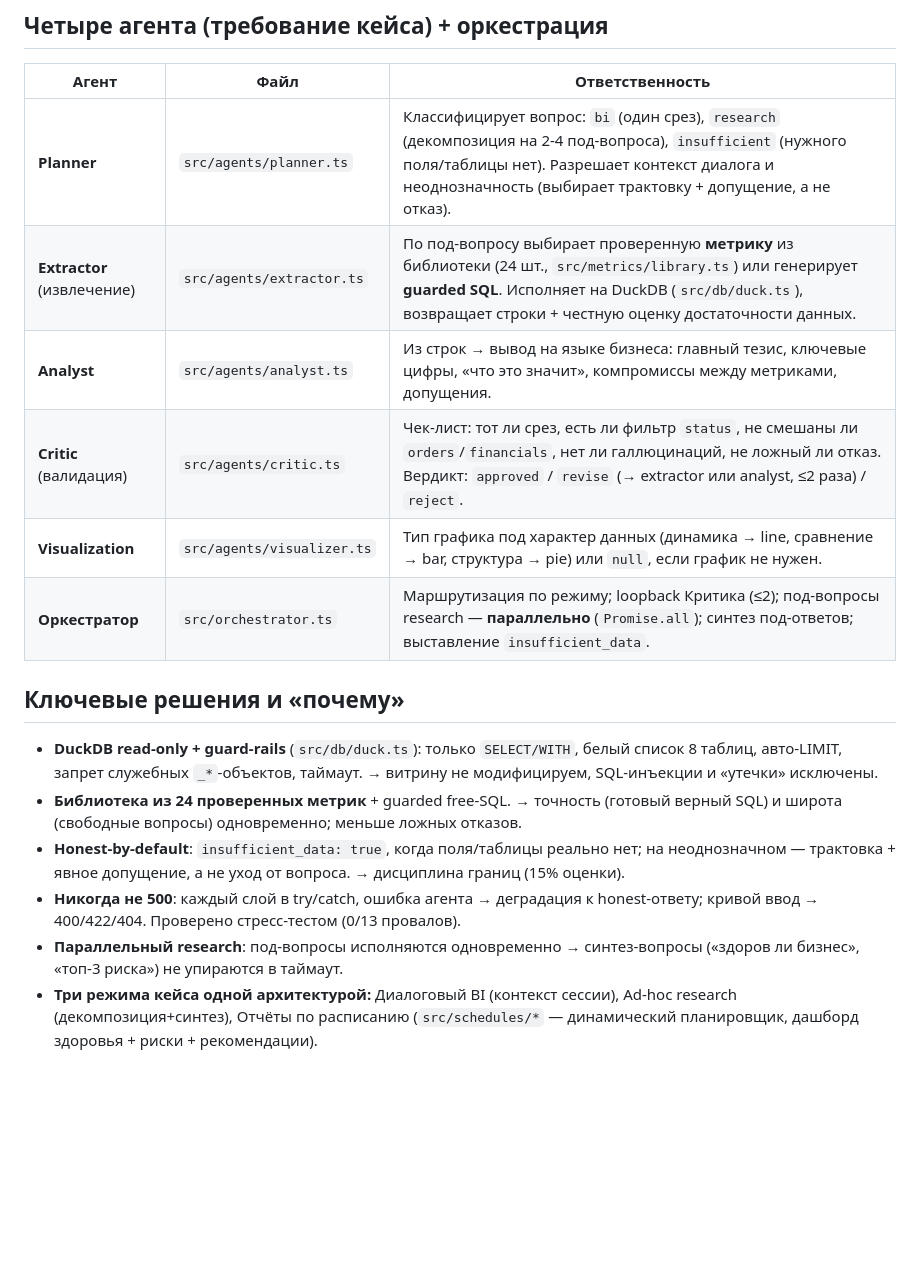
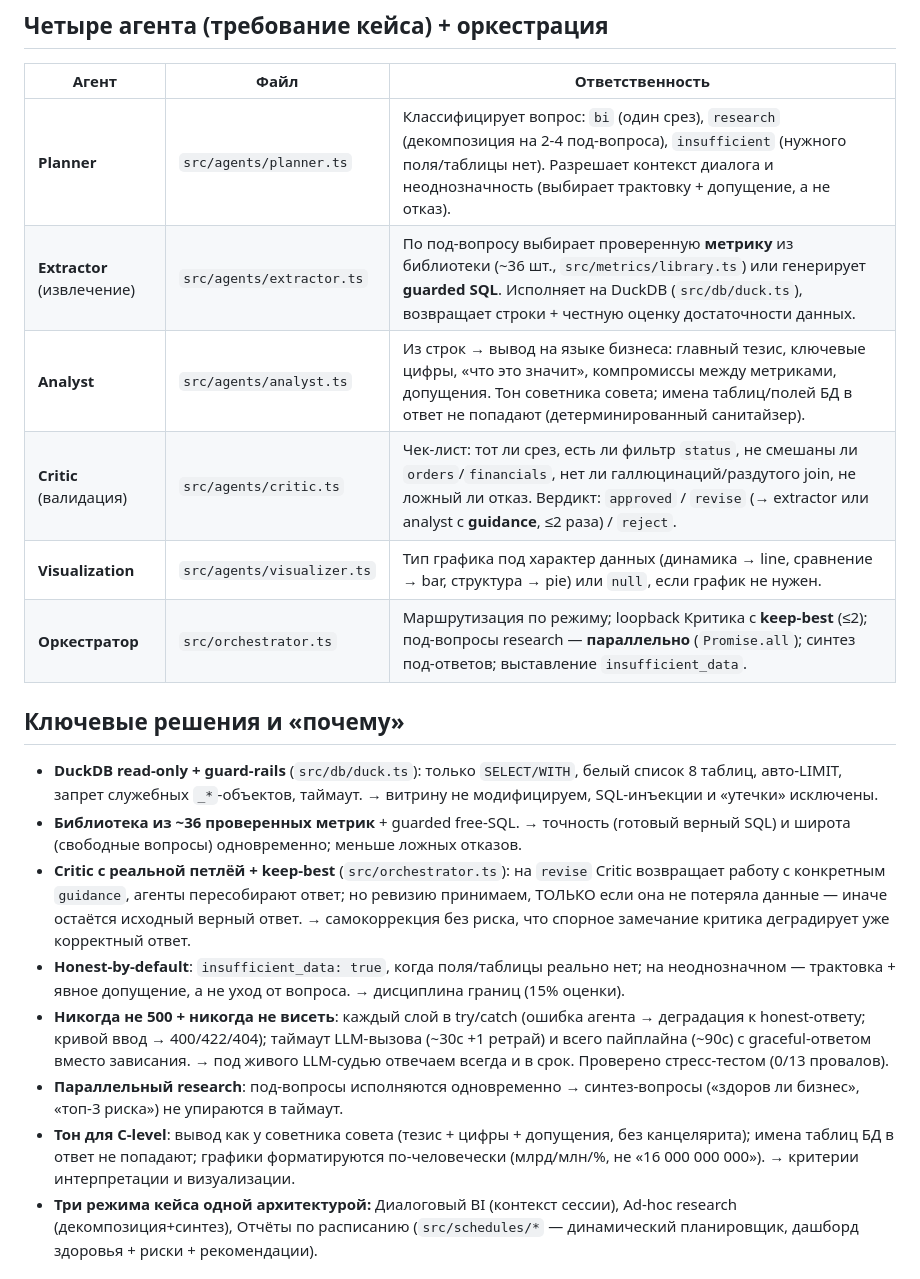
Before and after one commit to crazywoolf/sh-2026, a Markdown page: docs/architecture.md, the part around the change. GitHub-like rendering; blank space fills up the shorter version.

Commit message:
docs/architecture.md актуализирована: ~36 метрик (было 24), Critic-петля с keep-best + guidance, never-hang/таймауты, тон C-level + санитайзер + формат графиков

```diff
--- a/docs/architecture.md
+++ b/docs/architecture.md
@@ -29,19 +29,21 @@ flowchart TB
 | Агент | Файл | Ответственность |
 |---|---|---|
 | **Planner** | `src/agents/planner.ts` | Классифицирует вопрос: `bi` (один срез), `research` (декомпозиция на 2-4 под-вопроса), `insufficient` (нужного поля/таблицы нет). Разрешает контекст диалога и неоднозначность (выбирает трактовку + допущение, а не отказ). |
-| **Extractor** (извлечение) | `src/agents/extractor.ts` | По под-вопросу выбирает проверенную **метрику** из библиотеки (24 шт., `src/metrics/library.ts`) или генерирует **guarded SQL**. Исполняет на DuckDB (`src/db/duck.ts`), возвращает строки + честную оценку достаточности данных. |
-| **Analyst** | `src/agents/analyst.ts` | Из строк → вывод на языке бизнеса: главный тезис, ключевые цифры, «что это значит», компромиссы между метриками, допущения. |
-| **Critic** (валидация) | `src/agents/critic.ts` | Чек-лист: тот ли срез, есть ли фильтр `status`, не смешаны ли `orders`/`financials`, нет ли галлюцинаций, не ложный ли отказ. Вердикт: `approved` / `revise` (→ extractor или analyst, ≤2 раза) / `reject`. |
+| **Extractor** (извлечение) | `src/agents/extractor.ts` | По под-вопросу выбирает проверенную **метрику** из библиотеки (~36 шт., `src/metrics/library.ts`) или генерирует **guarded SQL**. Исполняет на DuckDB (`src/db/duck.ts`), возвращает строки + честную оценку достаточности данных. |
+| **Analyst** | `src/agents/analyst.ts` | Из строк → вывод на языке бизнеса: главный тезис, ключевые цифры, «что это значит», компромиссы между метриками, допущения. Тон советника совета; имена таблиц/полей БД в ответ не попадают (детерминированный санитайзер). |
+| **Critic** (валидация) | `src/agents/critic.ts` | Чек-лист: тот ли срез, есть ли фильтр `status`, не смешаны ли `orders`/`financials`, нет ли галлюцинаций/раздутого join, не ложный ли отказ. Вердикт: `approved` / `revise` (→ extractor или analyst с **guidance**, ≤2 раза) / `reject`. |
 | **Visualization** | `src/agents/visualizer.ts` | Тип графика под характер данных (динамика → line, сравнение → bar, структура → pie) или `null`, если график не нужен. |
-| **Оркестратор** | `src/orchestrator.ts` | Маршрутизация по режиму; loopback Критика (≤2); под-вопросы research — **параллельно** (`Promise.all`); синтез под-ответов; выставление `insufficient_data`. |
+| **Оркестратор** | `src/orchestrator.ts` | Маршрутизация по режиму; loopback Критика с **keep-best** (≤2); под-вопросы research — **параллельно** (`Promise.all`); синтез под-ответов; выставление `insufficient_data`. |
 
 ## Ключевые решения и «почему»
 
 - **DuckDB read-only + guard-rails** (`src/db/duck.ts`): только `SELECT/WITH`, белый список 8 таблиц, авто-LIMIT, запрет служебных `_*`-объектов, таймаут. → витрину не модифицируем, SQL-инъекции и «утечки» исключены.
-- **Библиотека из 24 проверенных метрик** + guarded free-SQL. → точность (готовый верный SQL) и широта (свободные вопросы) одновременно; меньше ложных отказов.
+- **Библиотека из ~36 проверенных метрик** + guarded free-SQL. → точность (готовый верный SQL) и широта (свободные вопросы) одновременно; меньше ложных отказов.
+- **Critic с реальной петлёй + keep-best** (`src/orchestrator.ts`): на `revise` Critic возвращает работу с конкретным `guidance`, агенты пересобирают ответ; но ревизию принимаем, ТОЛЬКО если она не потеряла данные — иначе остаётся исходный верный ответ. → самокоррекция без риска, что спорное замечание критика деградирует уже корректный ответ.
 - **Honest-by-default**: `insufficient_data: true`, когда поля/таблицы реально нет; на неоднозначном — трактовка + явное допущение, а не уход от вопроса. → дисциплина границ (15% оценки).
-- **Никогда не 500**: каждый слой в try/catch, ошибка агента → деградация к honest-ответу; кривой ввод → 400/422/404. Проверено стресс-тестом (0/13 провалов).
+- **Никогда не 500 + никогда не висеть**: каждый слой в try/catch (ошибка агента → деградация к honest-ответу; кривой ввод → 400/422/404); таймаут LLM-вызова (~30с +1 ретрай) и всего пайплайна (~90с) с graceful-ответом вместо зависания. → под живого LLM-судью отвечаем всегда и в срок. Проверено стресс-тестом (0/13 провалов).
 - **Параллельный research**: под-вопросы исполняются одновременно → синтез-вопросы («здоров ли бизнес», «топ-3 риска») не упираются в таймаут.
+- **Тон для C-level**: вывод как у советника совета (тезис + цифры + допущения, без канцелярита); имена таблиц БД в ответ не попадают; графики форматируются по-человечески (млрд/млн/%, не «16 000 000 000»). → критерии интерпретации и визуализации.
 - **Три режима кейса одной архитектурой:** Диалоговый BI (контекст сессии), Ad-hoc research (декомпозиция+синтез), Отчёты по расписанию (`src/schedules/*` — динамический планировщик, дашборд здоровья + риски + рекомендации).
 
 ## Контракт API (для судьи)
```
